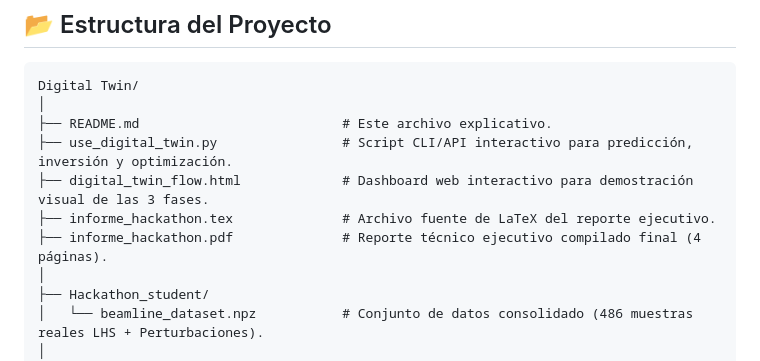
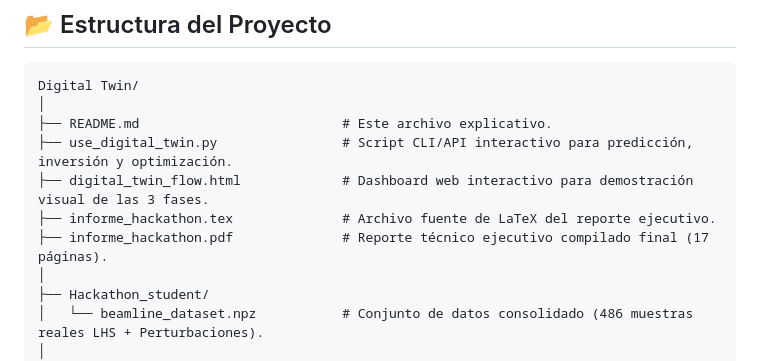
Before and after one commit to Esp-0477/Digital_Twin_Hackathon, a Markdown page: README.md, the part around the change. GitHub-like rendering.

Commit message:
Update page count in informe_hackathon.pdf description
Updated the page count in the report description.

```diff
--- a/README.md
+++ b/README.md
@@ -24,7 +24,7 @@ Digital Twin/
 ├── use_digital_twin.py                # Script CLI/API interactivo para predicción, inversión y optimización.
 ├── digital_twin_flow.html             # Dashboard web interactivo para demostración visual de las 3 fases.
 ├── informe_hackathon.tex              # Archivo fuente de LaTeX del reporte ejecutivo.
-├── informe_hackathon.pdf              # Reporte técnico ejecutivo compilado final (4 páginas).
+├── informe_hackathon.pdf              # Reporte técnico ejecutivo compilado final (17 páginas).
 │
 ├── Hackathon_student/
 │   └── beamline_dataset.npz           # Conjunto de datos consolidado (486 muestras reales LHS + Perturbaciones).
```
